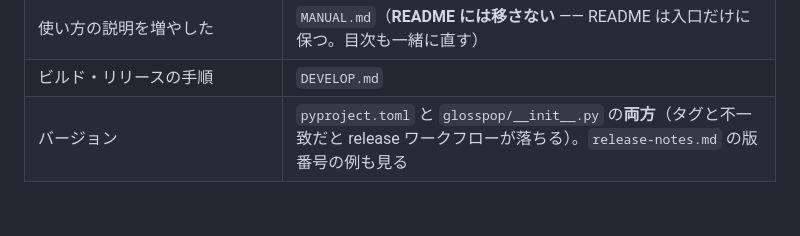
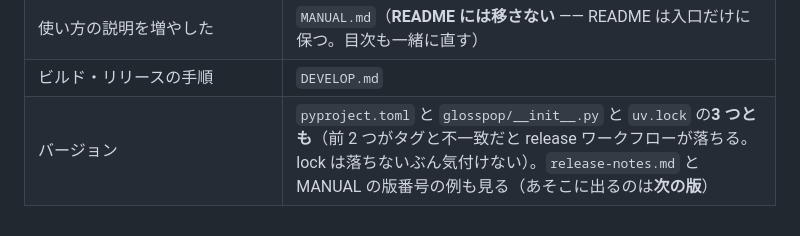
Before and after one commit to lancard-aikawa/GlossPop, a Markdown page: CLAUDE.md, the part around the change. GitHub-like rendering.

```diff
--- a/CLAUDE.md
+++ b/CLAUDE.md
@@ -1313,4 +1313,4 @@ Playwright を動かして確かめる。
 | 機能を足した / 設計の判断をした | `docs/open-questions.md`（**片付いた宿題は消す** —— 残ると「まだ無いもの」に見える）、`docs/design-notes.md`（決めたことと、その代償を書く） |
 | 使い方の説明を増やした | `MANUAL.md`（**README には移さない** —— README は入口だけに保つ。目次も一緒に直す） |
 | ビルド・リリースの手順 | `DEVELOP.md` |
-| バージョン | `pyproject.toml` と `glosspop/__init__.py` の**両方**（タグと不一致だと release ワークフローが落ちる）。`release-notes.md` の版番号の例も見る |
+| バージョン | `pyproject.toml` と `glosspop/__init__.py` と `uv.lock` の**3 つとも**（前 2 つがタグと不一致だと release ワークフローが落ちる。lock は落ちないぶん気付けない）。`release-notes.md` と MANUAL の版番号の例も見る（あそこに出るのは**次の版**） |
```
Also changed, not shown: DEVELOP.md (+94 -45 lines).
